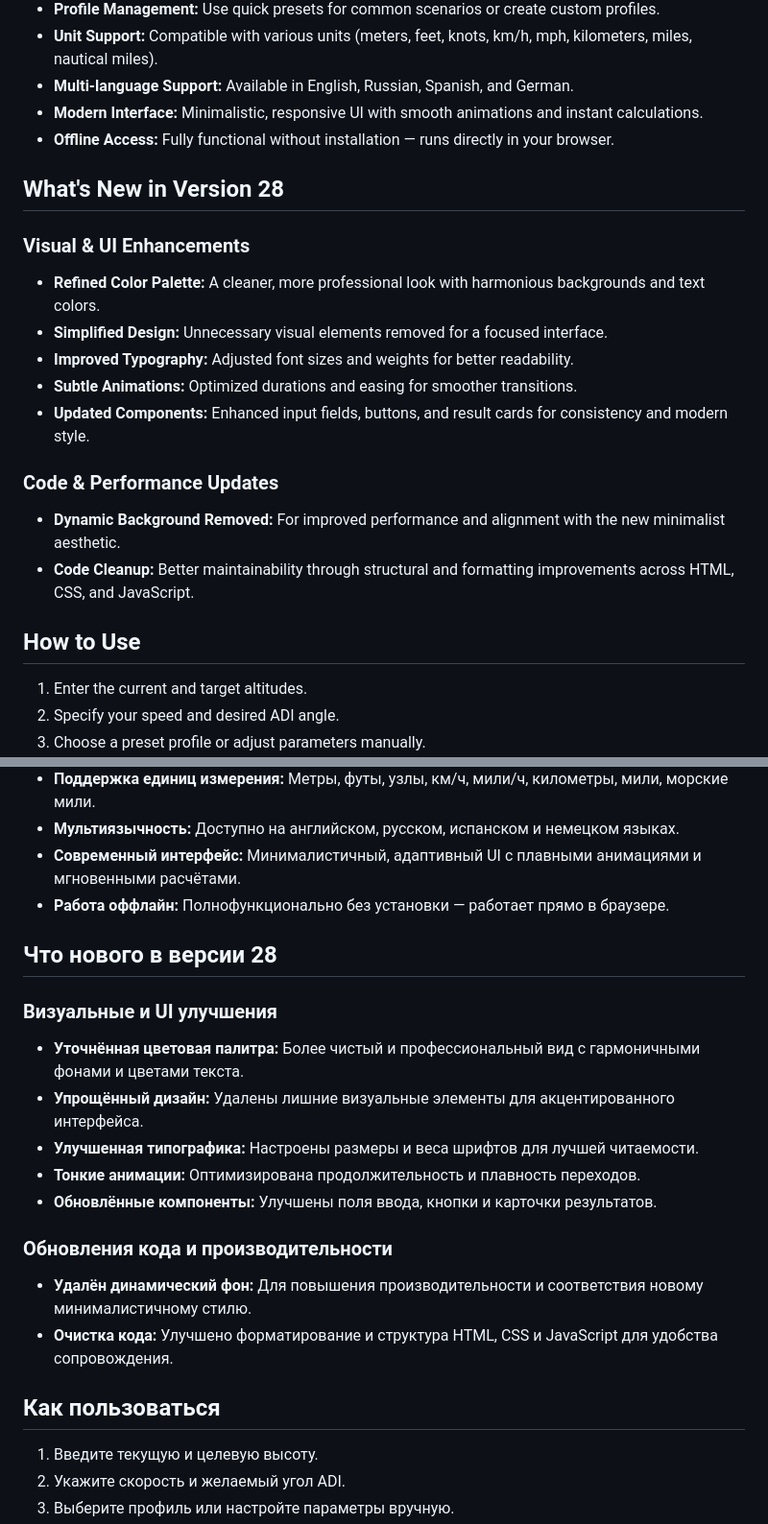
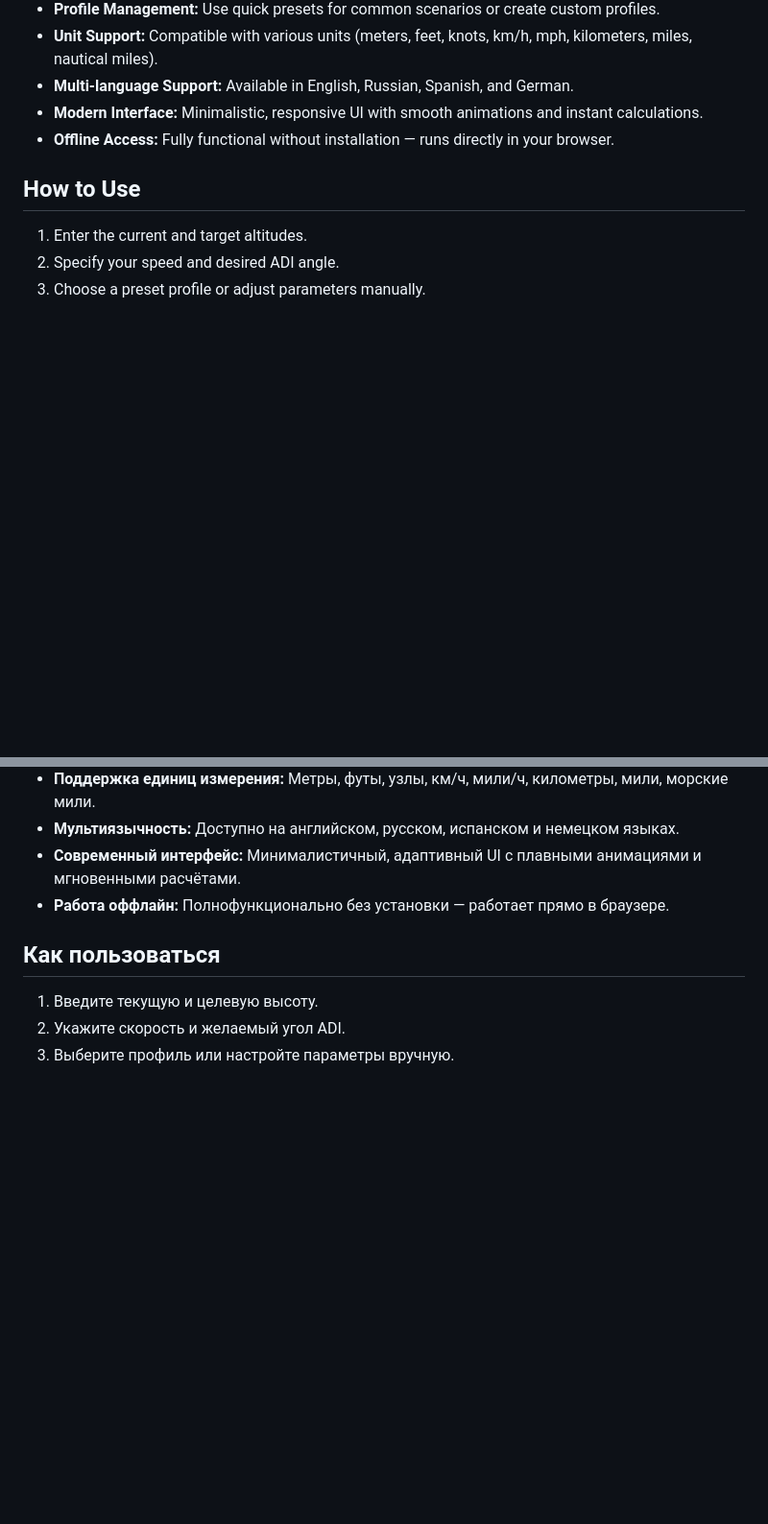
Before and after one commit to SanMein/Pilot_Flight_Calculator, a Markdown page: README.md, 2 parts joined by grey strips. Shown at 96% size. Drawn GitHub-style; blank space fills up the shorter version.

Commit message:
Remove version 28 update section from README
Removed version 28 update details for visual, UI, code, and performance enhancements.

```diff
--- a/README.md
+++ b/README.md
@@ -10,18 +10,6 @@ A multi-purpose flight calculation tool for pilots, flight simulation users, and
 - **Multi-language Support:** Available in English, Russian, Spanish, and German.
 - **Modern Interface:** Minimalistic, responsive UI with smooth animations and instant calculations.
 - **Offline Access:** Fully functional without installation — runs directly in your browser.
-
-## What's New in Version 28
-### Visual & UI Enhancements
-- **Refined Color Palette:** A cleaner, more professional look with harmonious backgrounds and text colors.
-- **Simplified Design:** Unnecessary visual elements removed for a focused interface.
-- **Improved Typography:** Adjusted font sizes and weights for better readability.
-- **Subtle Animations:** Optimized durations and easing for smoother transitions.
-- **Updated Components:** Enhanced input fields, buttons, and result cards for consistency and modern style.
-
-### Code & Performance Updates
-- **Dynamic Background Removed:** For improved performance and alignment with the new minimalist aesthetic.
-- **Code Cleanup:** Better maintainability through structural and formatting improvements across HTML, CSS, and JavaScript.
 
 ## How to Use
 1. Enter the current and target altitudes.
@@ -61,18 +49,6 @@ MIT License
 - **Современный интерфейс:** Минималистичный, адаптивный UI с плавными анимациями и мгновенными расчётами.
 - **Работа оффлайн:** Полнофункционально без установки — работает прямо в браузере.
 
-## Что нового в версии 28
-### Визуальные и UI улучшения
-- **Уточнённая цветовая палитра:** Более чистый и профессиональный вид с гармоничными фонами и цветами текста.
-- **Упрощённый дизайн:** Удалены лишние визуальные элементы для акцентированного интерфейса.
-- **Улучшенная типографика:** Настроены размеры и веса шрифтов для лучшей читаемости.
-- **Тонкие анимации:** Оптимизирована продолжительность и плавность переходов.
-- **Обновлённые компоненты:** Улучшены поля ввода, кнопки и карточки результатов.
-
-### Обновления кода и производительности
-- **Удалён динамический фон:** Для повышения производительности и соответствия новому минималистичному стилю.
-- **Очистка кода:** Улучшено форматирование и структура HTML, CSS и JavaScript для удобства сопровождения.
-
 ## Как пользоваться
 1. Введите текущую и целевую высоту.
 2. Укажите скорость и желаемый угол ADI.
```
Also changed, not shown: other parts of README.md (+0 -24 lines).
